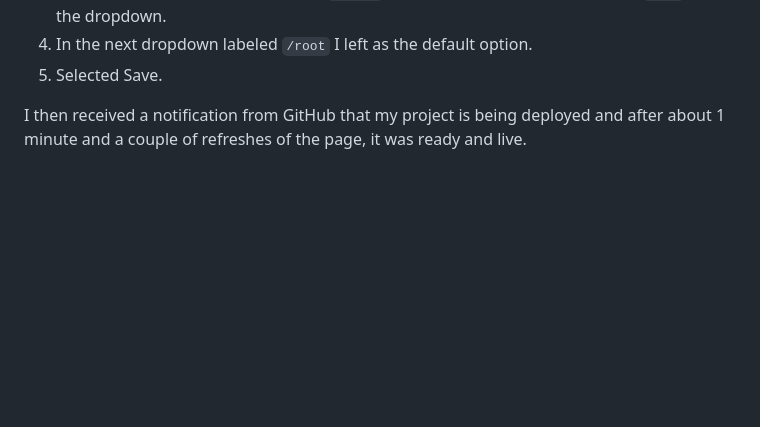
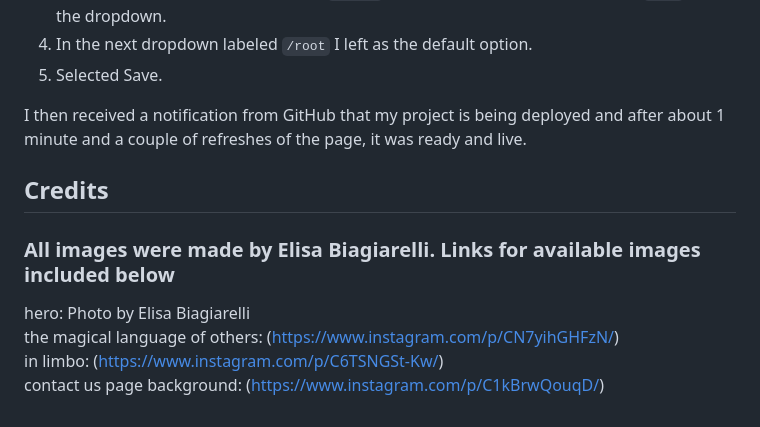
Before and after one commit to BiagiarelliAdriano/BookClub, a Markdown page: README.md, the part around the change. GitHub-like rendering; blank space fills up the shorter version.

Commit message:
Add Credits section

```diff
--- a/README.md
+++ b/README.md
@@ -113,3 +113,11 @@ To deploy the project I followed these steps starting from the main project repo
  5. Selected Save.
 
 I then received a notification from GitHub that my project is being deployed and after about 1 minute and a couple of refreshes of the page, it was ready and live.
+
+## Credits
+### All images were made by Elisa Biagiarelli. Links for available images included below
+
+hero: Photo by Elisa Biagiarelli <br>
+the magical language of others: (https://www.instagram.com/p/CN7yihGHFzN/) <br>
+in limbo: (https://www.instagram.com/p/C6TSNGSt-Kw/) <br>
+contact us page background: (https://www.instagram.com/p/C1kBrwQouqD/)
```
